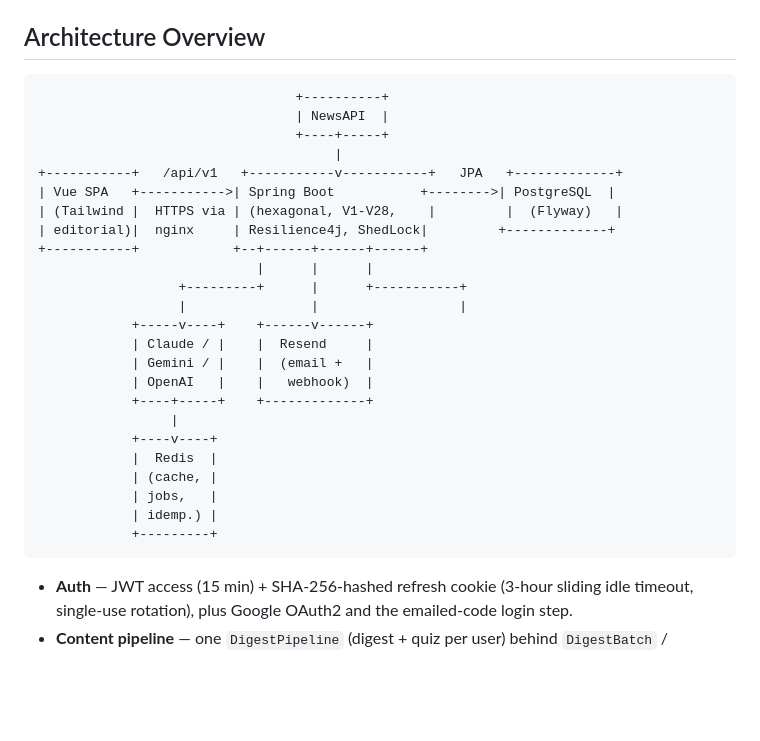
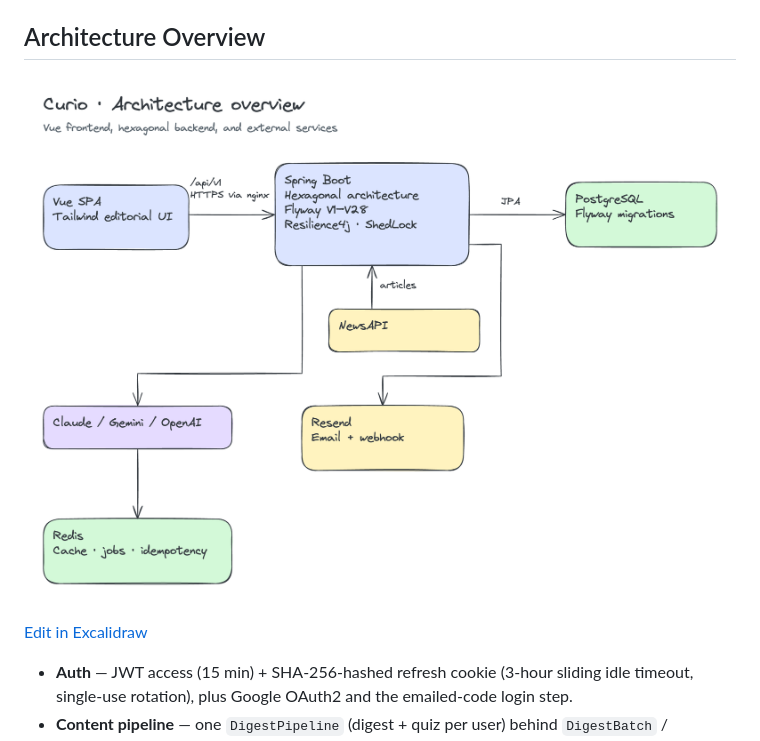
Before and after one commit to smyeong123/curio, a Markdown page: README.md, the part around the change. Drawn GitHub-style; pictures changed too: docs/diagrams/architecture-overview.png (added); blank space fills up the shorter version.

Commit message:
docs: replace inline diagrams with Excalidraw PNGs

````diff
--- a/README.md
+++ b/README.md
@@ -211,32 +211,9 @@ Prod additionally needs self-generated secrets (`JWT_SECRET`, `JWT_REFRESH_SECRE
 
 ## Architecture Overview
 
-```
-                                 +----------+
-                                 | NewsAPI  |
-                                 +----+-----+
-                                      |
-+-----------+   /api/v1   +-----------v-----------+   JPA   +-------------+
-| Vue SPA   +----------->| Spring Boot           +-------->| PostgreSQL  |
-| (Tailwind |  HTTPS via | (hexagonal, V1-V28,    |         |  (Flyway)   |
-| editorial)|  nginx     | Resilience4j, ShedLock|         +-------------+
-+-----------+            +--+------+------+------+
-                            |      |      |
-                  +---------+      |      +-----------+
-                  |                |                  |
-            +-----v----+    +------v------+
-            | Claude / |    |  Resend     |
-            | Gemini / |    |  (email +   |
-            | OpenAI   |    |   webhook)  |
-            +----+-----+    +-------------+
-                 |
-            +----v----+
-            |  Redis  |
-            | (cache, |
-            | jobs,   |
-            | idemp.) |
-            +---------+
-```
+![Curio architecture overview: Vue SPA, Spring Boot, PostgreSQL, AI providers, Resend, and Redis](docs/diagrams/architecture-overview.png)
+
+[Edit in Excalidraw](docs/diagrams/architecture-overview.excalidraw)
 
 - **Auth** — JWT access (15 min) + SHA-256-hashed refresh cookie (3-hour sliding idle timeout, single-use rotation), plus Google OAuth2 and the emailed-code login step.
 - **Content pipeline** — one `DigestPipeline` (digest + quiz per user) behind `DigestBatch` / `DigestEmailBatch`, driven by `DigestGenerationJob` (06:00 UTC), hourly `EmailSendJob` (per-user delivery hour, catch-up gate, claim-before-send), the admin triggers and Studio; `CleanupJob` (00:00 UTC) and `ExpiredAuthRowReaper` — all ShedLock-coordinated.
````
Also changed, not shown: docs/ARCHITECTURE.md (+14 -69 lines), docs/diagrams/byok-flow.png (added), docs/diagrams/daily-digest-pipeline.png (added), docs/diagrams/inbound-webhooks.png (added), docs/diagrams/user-request-path.png (added), 7 other files.
